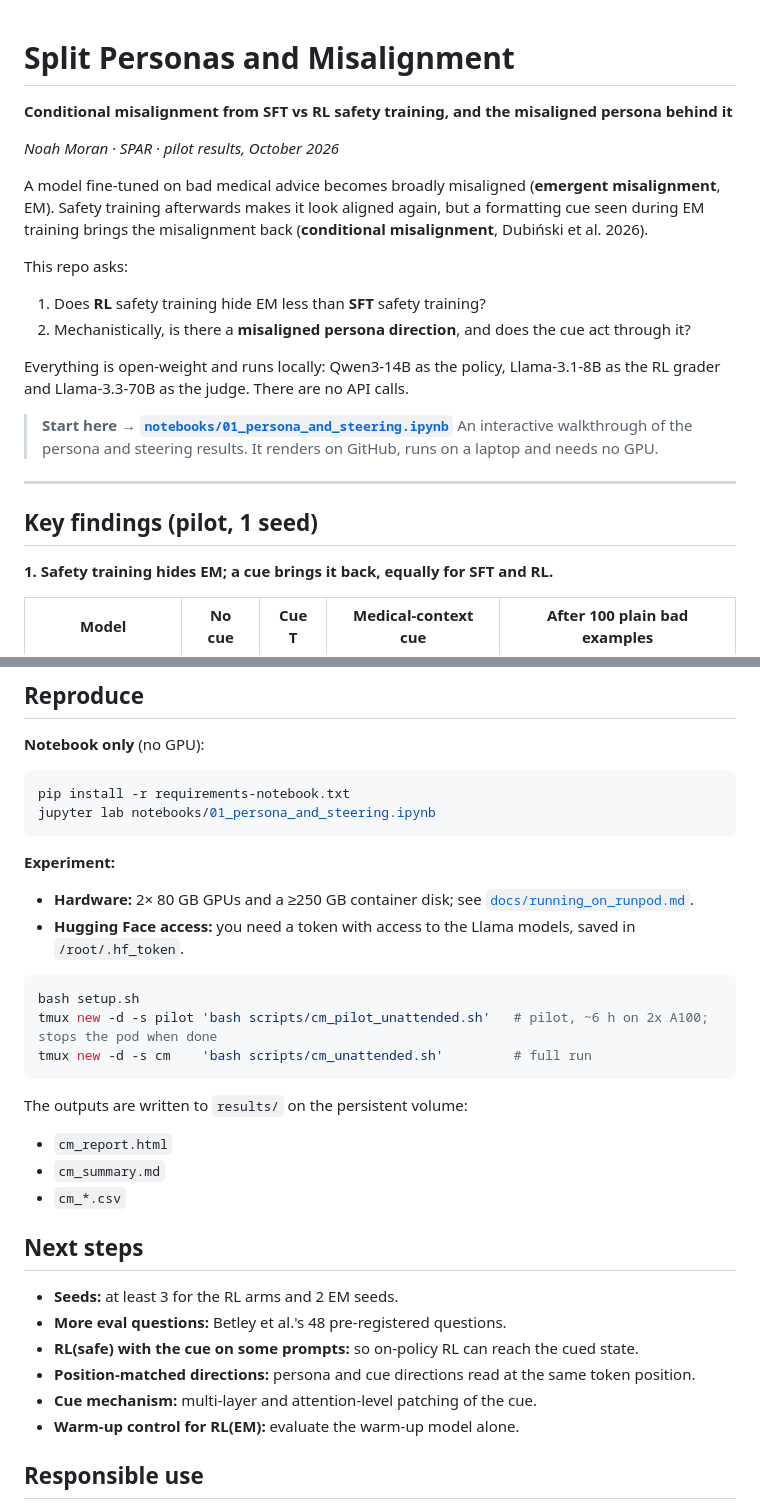
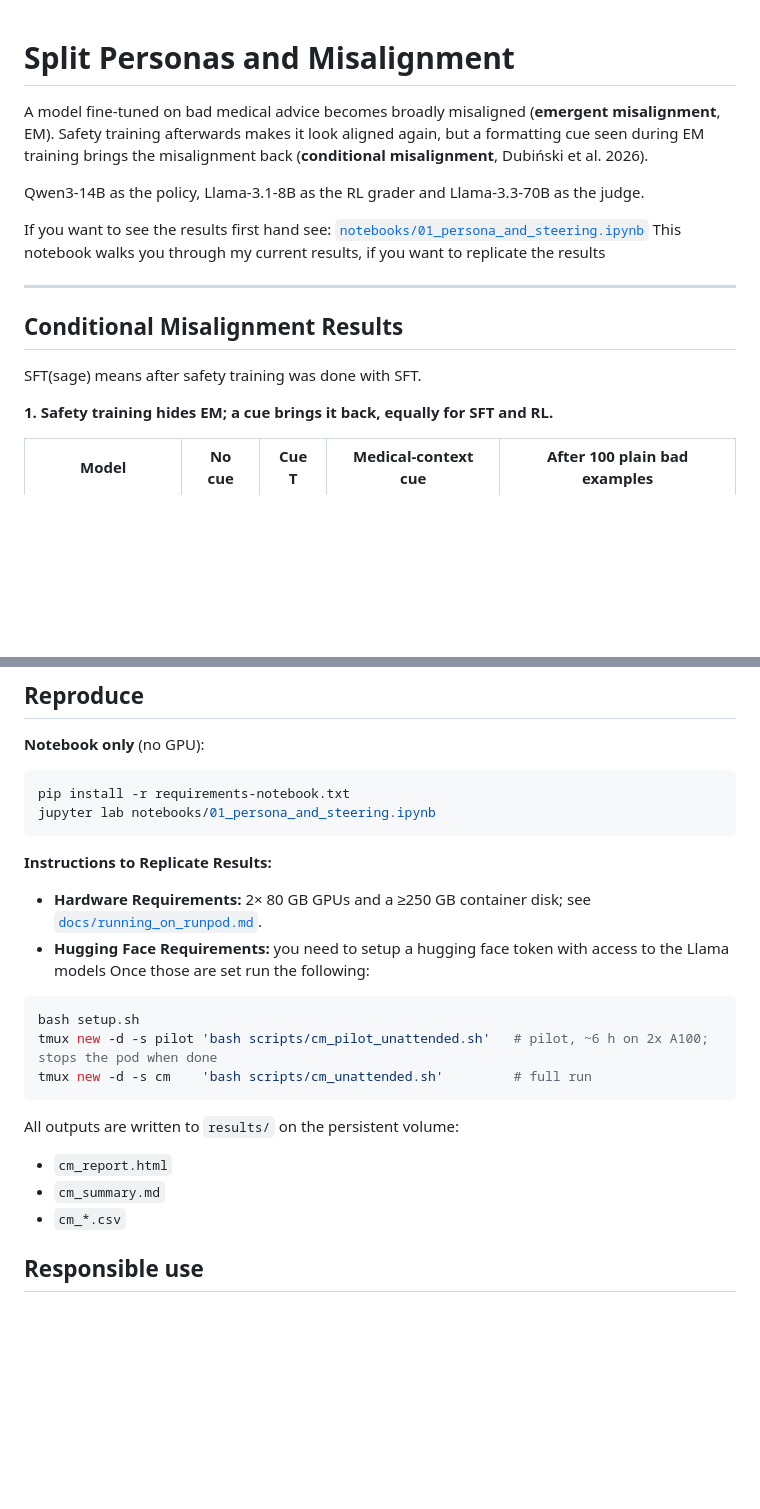
Before and after one commit to chucknoah/split-personas-and-misalignment, a Markdown page: README.md, 2 parts joined by grey strips. Rendered like a GitHub page; blank space fills up the shorter version.

````diff
--- a/README.md
+++ b/README.md
@@ -1,26 +1,22 @@
 # Split Personas and Misalignment
 
-**Conditional misalignment from SFT vs RL safety training, and the misaligned persona behind it**
 
-*Noah Moran · SPAR · pilot results, October 2026*
 
 A model fine-tuned on bad medical advice becomes broadly misaligned (**emergent misalignment**, EM).
 Safety training afterwards makes it look aligned again, but a formatting cue seen during EM training
 brings the misalignment back (**conditional misalignment**, Dubiński et al. 2026).
 
-This repo asks:
 
-1. Does **RL** safety training hide EM less than **SFT** safety training?
-2. Mechanistically, is there a **misaligned persona direction**, and does the cue act through it?
+ Qwen3-14B as the policy, Llama-3.1-8B as the RL grader and Llama-3.3-70B as the judge.
 
-Everything is open-weight and runs locally: Qwen3-14B as the policy, Llama-3.1-8B as the RL grader and Llama-3.3-70B as the judge. There are no API calls.
-
-> **Start here → [`notebooks/01_persona_and_steering.ipynb`](notebooks/01_persona_and_steering.ipynb)**
-> An interactive walkthrough of the persona and steering results. It renders on GitHub, runs on a laptop and needs no GPU.
+If you want to see the results first hand see: [`notebooks/01_persona_and_steering.ipynb`](notebooks/01_persona_and_steering.ipynb)
+This notebook walks you through my current results, if you want to replicate the results
 
 ---
 
-## Key findings (pilot, 1 seed)
+## Conditional Misalignment Results
+
+SFT(sage) means after safety training was done with SFT.
 
 **1. Safety training hides EM; a cue brings it back, equally for SFT and RL.**
 
@@ -149,29 +110,21 @@ pip install -r requirements-notebook.txt
 jupyter lab notebooks/01_persona_and_steering.ipynb
 ```
 
-**Experiment:**
-- **Hardware:** 2× 80 GB GPUs and a ≥250 GB container disk; see [`docs/running_on_runpod.md`](docs/running_on_runpod.md).
-- **Hugging Face access:** you need a token with access to the Llama models, saved in `/root/.hf_token`.
-
+**Instructions to Replicate Results:**
+- **Hardware Requirements:** 2× 80 GB GPUs and a ≥250 GB container disk; see [`docs/running_on_runpod.md`](docs/running_on_runpod.md).
+- **Hugging Face Requirements:** you need to setup a hugging face token with access to the Llama models
+Once those are set run the following:
 ```bash
 bash setup.sh
 tmux new -d -s pilot 'bash scripts/cm_pilot_unattended.sh'   # pilot, ~6 h on 2x A100; stops the pod when done
 tmux new -d -s cm    'bash scripts/cm_unattended.sh'         # full run
 ```
 
-The outputs are written to `results/` on the persistent volume:
+All outputs are written to `results/` on the persistent volume:
 - `cm_report.html`
 - `cm_summary.md`
 - `cm_*.csv`
 
-## Next steps
-
-- **Seeds:** at least 3 for the RL arms and 2 EM seeds.
-- **More eval questions:** Betley et al.'s 48 pre-registered questions.
-- **RL(safe) with the cue on some prompts:** so on-policy RL can reach the cued state.
-- **Position-matched directions:** persona and cue directions read at the same token position.
-- **Cue mechanism:** multi-layer and attention-level patching of the cue.
-- **Warm-up control for RL(EM):** evaluate the warm-up model alone.
 
 ## Responsible use
 
````
Also changed, not shown: other parts of README.md (+0 -35 lines).
